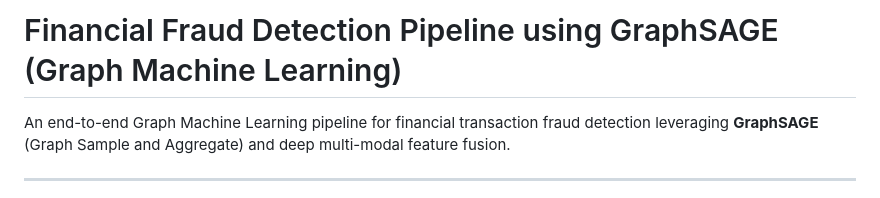
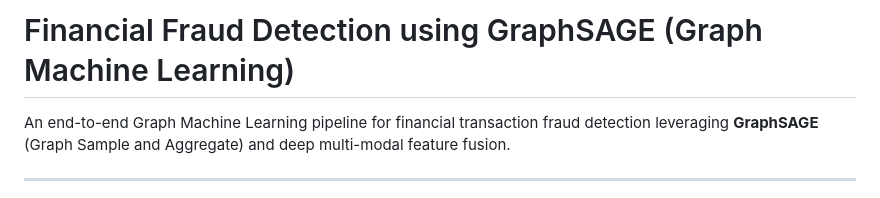
Before and after one commit to SwayamprakashPatro/Fraud-Detecion, a Markdown page: README.md, the part around the change. GitHub-like rendering.

```diff
--- a/README.md
+++ b/README.md
@@ -1,4 +1,4 @@
-# Financial Fraud Detection Pipeline using GraphSAGE (Graph Machine Learning)
+# Financial Fraud Detection using GraphSAGE (Graph Machine Learning)
 
 An end-to-end Graph Machine Learning pipeline for financial transaction fraud detection leveraging **GraphSAGE** (Graph Sample and Aggregate) and deep multi-modal feature fusion.
 
```
